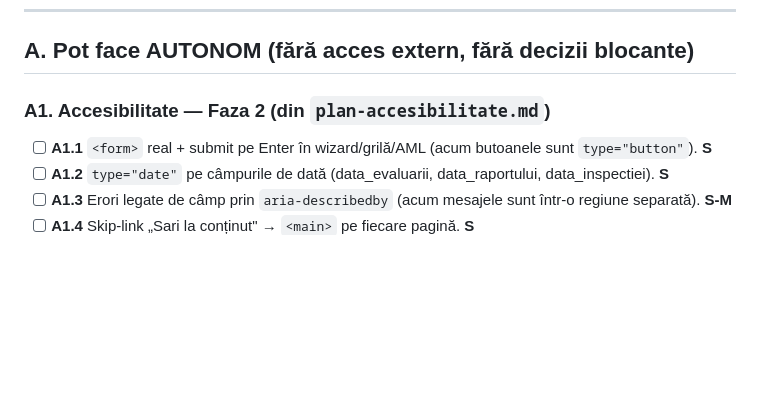
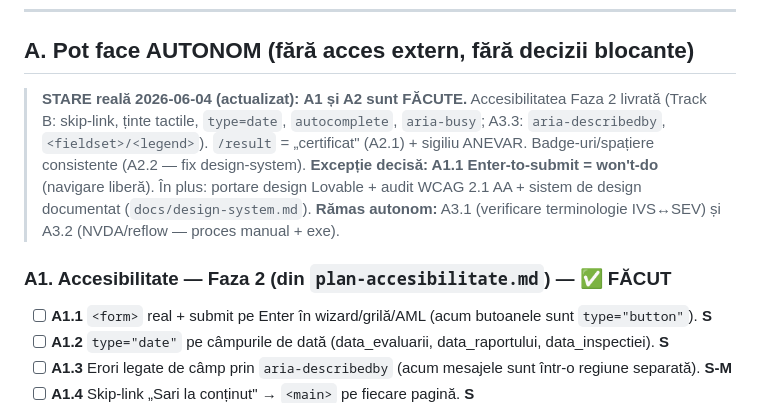
Before and after one commit to adrianserbanescu-byte/anevar, a Markdown page: docs/taskuri-ramase.md, the part around the change. Rendered like a GitHub page; blank space fills up the shorter version.

```diff
--- a/docs/taskuri-ramase.md
+++ b/docs/taskuri-ramase.md
@@ -12,7 +12,14 @@
 
 ## A. Pot face AUTONOM (fără acces extern, fără decizii blocante)
 
-### A1. Accesibilitate — Faza 2 (din `plan-accesibilitate.md`)
+> **STARE reală 2026-06-04 (actualizat):** **A1 și A2 sunt FĂCUTE.** Accesibilitatea Faza 2 livrată
+> (Track B: skip-link, ținte tactile, `type=date`, `autocomplete`, `aria-busy`; A3.3: `aria-describedby`,
+> `<fieldset>/<legend>`). `/result` = „certificat" (A2.1) + sigiliu ANEVAR. Badge-uri/spațiere consistente
+> (A2.2 — fix design-system). **Excepție decisă: A1.1 Enter-to-submit = won't-do** (navigare liberă).
+> În plus: portare design Lovable + audit WCAG 2.1 AA + sistem de design documentat
+> (`docs/design-system.md`). **Rămas autonom:** A3.1 (verificare terminologie IVS↔SEV) și A3.2 (NVDA/reflow — proces manual + exe).
+
+### A1. Accesibilitate — Faza 2 (din `plan-accesibilitate.md`) — ✅ FĂCUT
 - [ ] **A1.1** `<form>` real + submit pe Enter în wizard/grilă/AML (acum butoanele sunt `type="button"`). **S**
 - [ ] **A1.2** `type="date"` pe câmpurile de dată (data_evaluarii, data_raportului, data_inspectiei). **S**
 - [ ] **A1.3** Erori legate de câmp prin `aria-describedby` (acum mesajele sunt într-o regiune separată). **S-M**
```
Also changed, not shown: evaluare-anevar/docs/design-system.md (added, +105 -0 lines).
